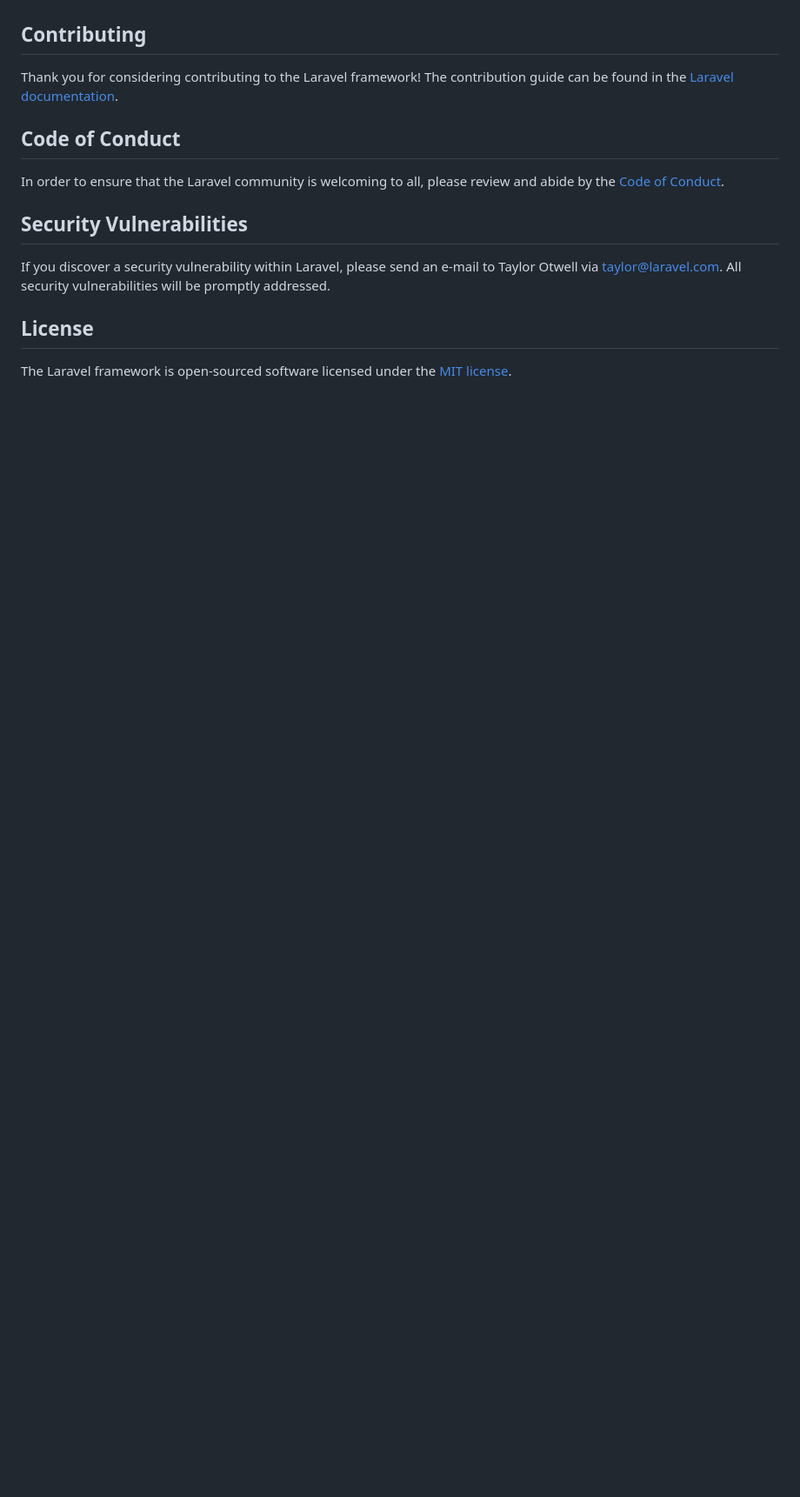
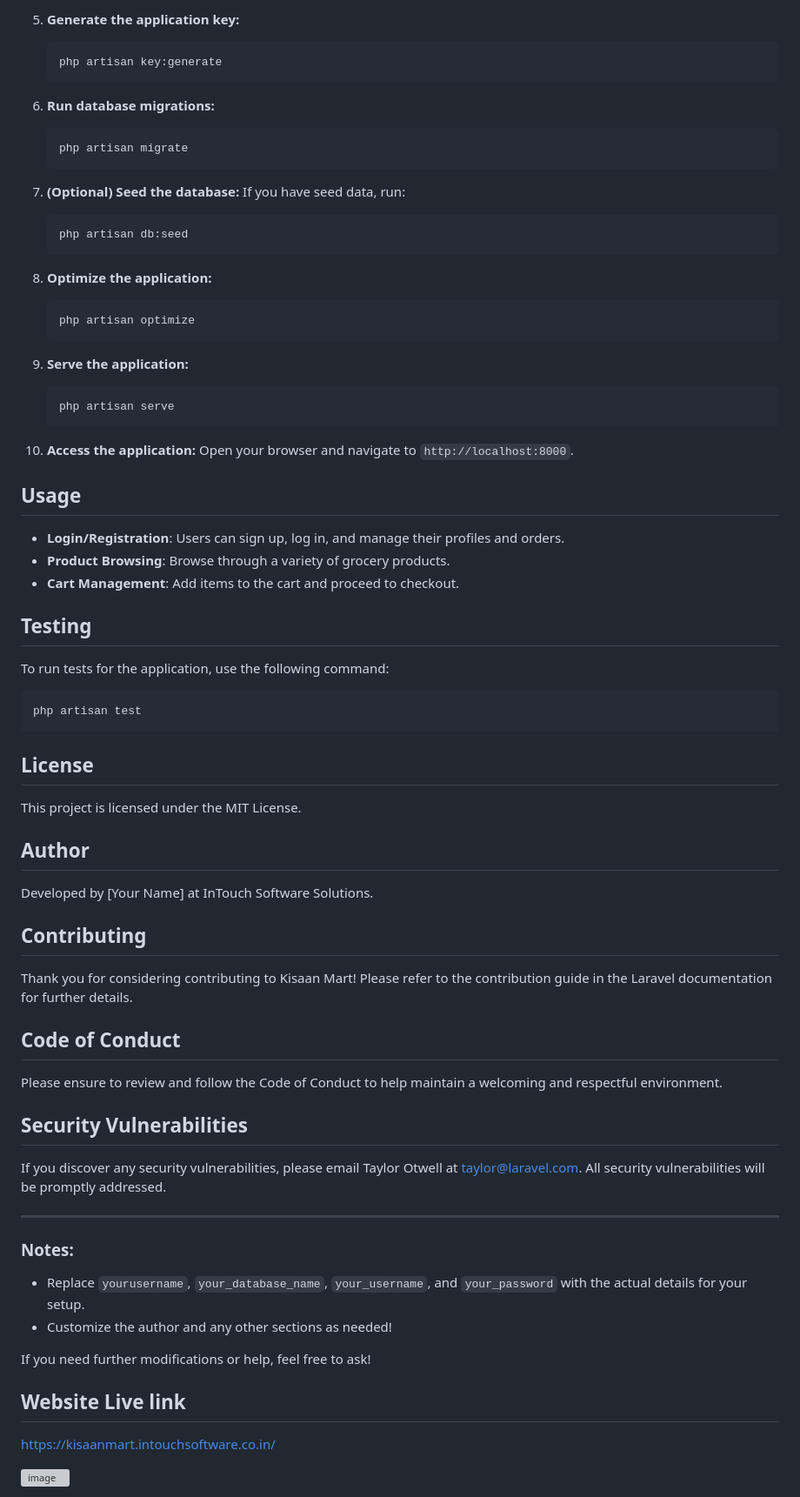
Before and after one commit to Kratika-nenwani/kisaanmart, a Markdown page: README.md, the part around the change printed below. Shown: that part at 87% size. Drawn GitHub-style; blank space fills up the shorter version; grey boxes are pictures that could not be loaded.

````diff
--- a/README.md
+++ b/README.md
@@ -51,16 +89,79 @@ We would like to extend our thanks to the following sponsors for funding Laravel
+5. **Generate the application key:**
+   ```bash
+   php artisan key:generate
+   ```
+
+6. **Run database migrations:**
+   ```bash
+   php artisan migrate
+   ```
+
+7. **(Optional) Seed the database:**
+   If you have seed data, run:
+   ```bash
+   php artisan db:seed
+   ```
+
+8. **Optimize the application:**
+   ```bash
+   php artisan optimize
+   ```
+
+9. **Serve the application:**
+   ```bash
+   php artisan serve
+   ```
+
+10. **Access the application:**
+    Open your browser and navigate to `http://localhost:8000`.
+
+## Usage
+
+- **Login/Registration**: Users can sign up, log in, and manage their profiles and orders.
+- **Product Browsing**: Browse through a variety of grocery products.
+- **Cart Management**: Add items to the cart and proceed to checkout.
+
+## Testing
+
+To run tests for the application, use the following command:
+
+```bash
+php artisan test
+```
+
+## License
+
+This project is licensed under the MIT License.
+
+## Author
+
+Developed by [Your Name] at InTouch Software Solutions.
 
 ## Contributing
 
-Thank you for considering contributing to the Laravel framework! The contribution guide can be found in the [Laravel documentation](https://laravel.com/docs/contributions).
+Thank you for considering contributing to Kisaan Mart! Please refer to the contribution guide in the Laravel documentation for further details.
 
 ## Code of Conduct
 
-In order to ensure that the Laravel community is welcoming to all, please review and abide by the [Code of Conduct](https://laravel.com/docs/contributions#code-of-conduct).
+Please ensure to review and follow the Code of Conduct to help maintain a welcoming and respectful environment.
 
 ## Security Vulnerabilities
 
-If you discover a security vulnerability within Laravel, please send an e-mail to Taylor Otwell via [taylor@laravel.com](mailto:taylor@laravel.com). All security vulnerabilities will be promptly addressed.
+If you discover any security vulnerabilities, please email Taylor Otwell at taylor@laravel.com. All security vulnerabilities will be promptly addressed.
 
-## License
+---
 
-The Laravel framework is open-sourced software licensed under the [MIT license](https://opensource.org/licenses/MIT).
+### Notes:
+- Replace `yourusername`, `your_database_name`, `your_username`, and `your_password` with the actual details for your setup.
+- Customize the author and any other sections as needed!
+
+If you need further modifications or help, feel free to ask!
+
+
+## Website Live link
+
+https://kisaanmart.intouchsoftware.co.in/
+
+![image](https://github.com/user-attachments/assets/06bebc79-9855-47eb-b8cf-e01cb5fc444f)
+
+
````
Also changed, not shown: other parts of README.md (+64 -23 lines).
